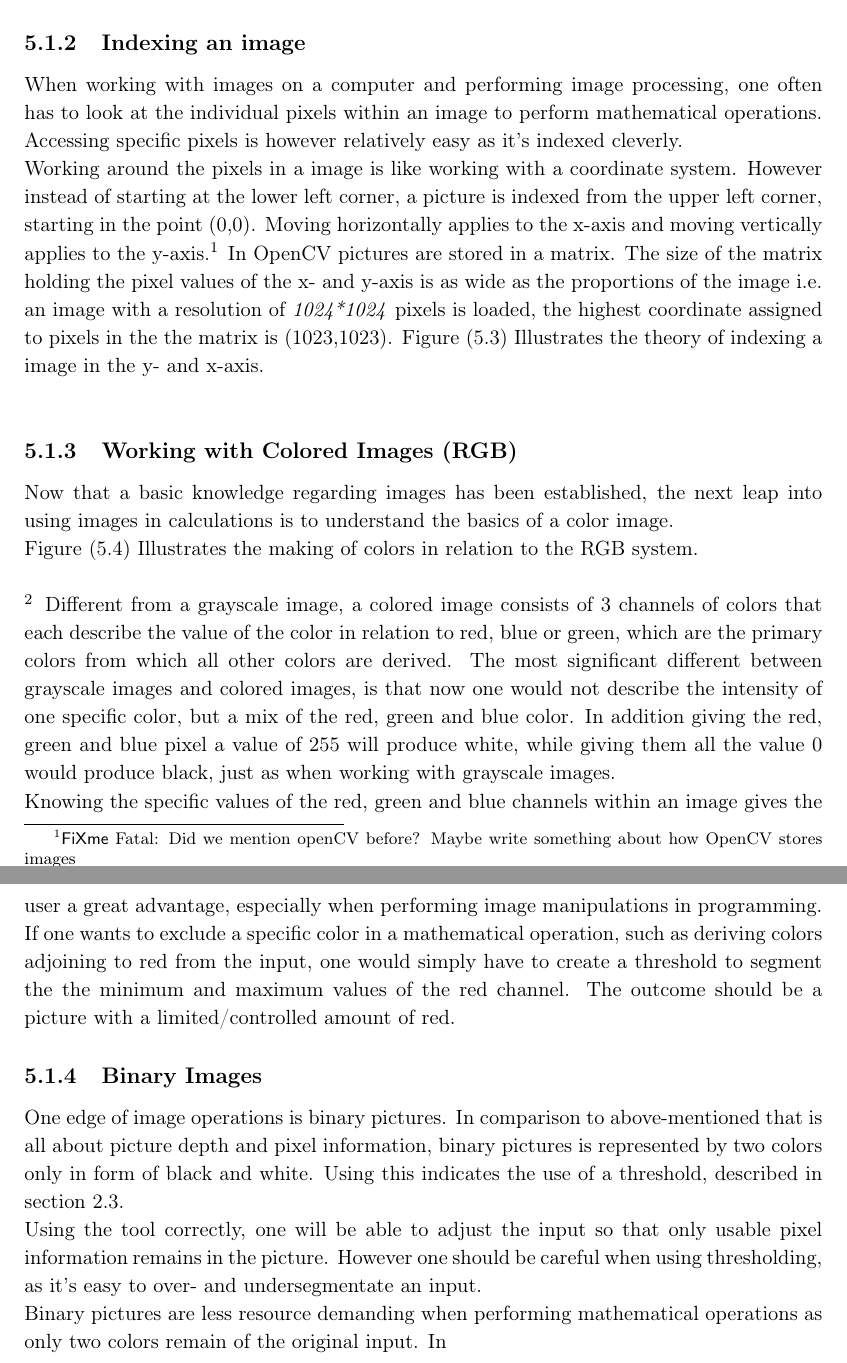
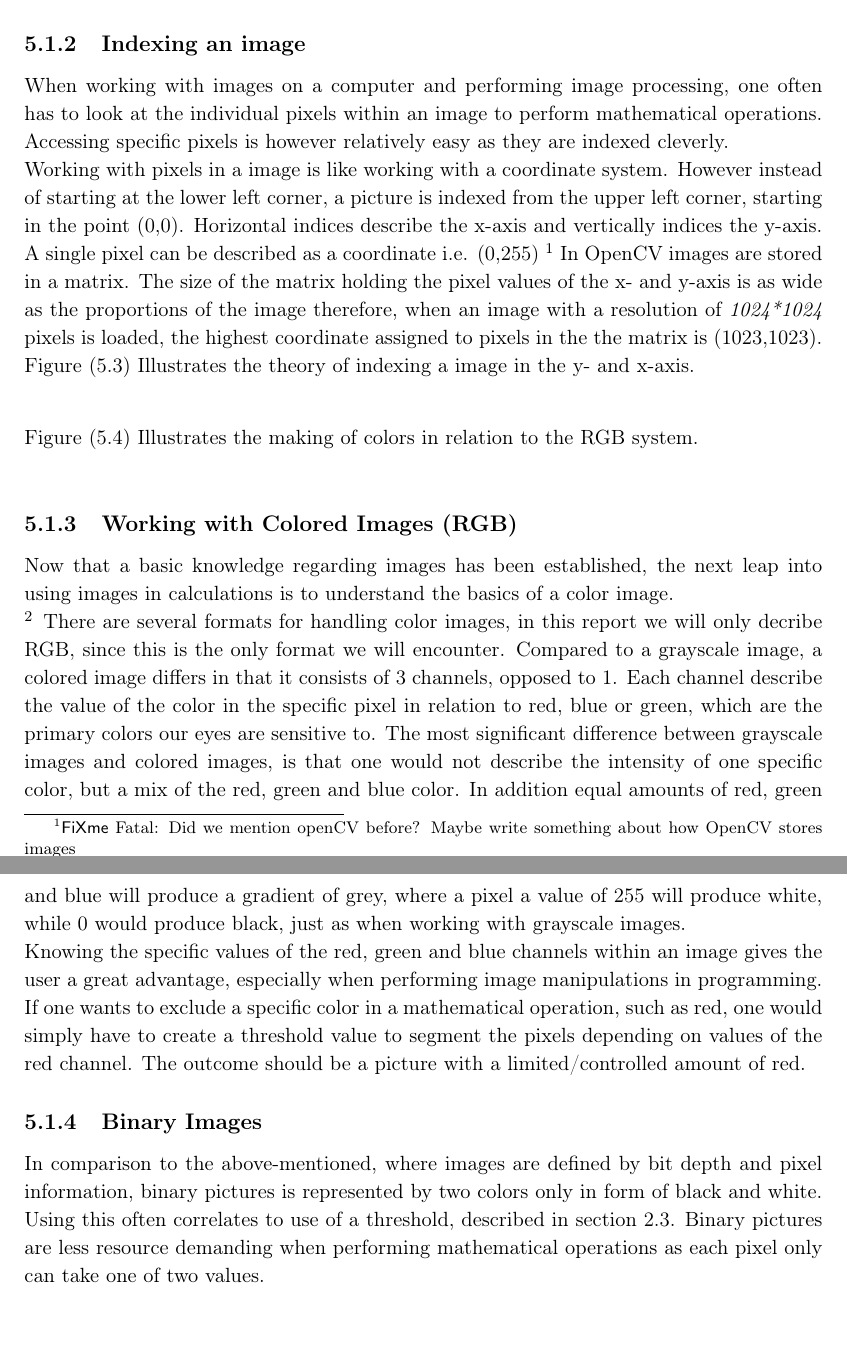
Before and after one commit to Wikzo/MagicCanvas_MedialogyP3_2012, a LaTeX thesis (Report/master.tex, which reads Report/marco_work.tex): two parts of pages 43 and 45 of 56, joined at a grey line, cut so that both start at the same text, the shorter picture padded with empty space. Compiled offline with pdfLaTeX.

Commit message:
digital image

```diff
--- a/Report/marco_work.tex
+++ b/Report/marco_work.tex
@@ -29,8 +29,8 @@ An image with a single channel of information for each pixel in the x and y axis
 
 
 \subsection{Indexing an image}
-When working with images on a computer and performing image processing, one often has to look at the individual pixels within an image to perform mathematical operations. Accessing specific pixels is however relatively easy as it's indexed cleverly.\\
-Working around the pixels in a image is like working with a coordinate system. However instead of starting at the lower left corner, a picture is indexed from the upper left corner, starting in the point (0,0). Moving horizontally applies to the x-axis and moving vertically applies to the y-axis.\fixme{Did we mention openCV before? Maybe write something about how OpenCV stores images} In OpenCV pictures are stored in a matrix. The size of the matrix holding the pixel values of the x- and y-axis is as wide as the proportions of the image i.e. an image with a resolution of \textit{1024*1024} pixels is loaded, the highest coordinate assigned to pixels in the the matrix is (1023,1023). Figure \eqref{fig:ip_IndexingAPicture} Illustrates the theory of indexing a image in the y- and x-axis.\\
+When working with images on a computer and performing image processing, one often has to look at the individual pixels within an image to perform mathematical operations. Accessing specific pixels is however relatively easy as they are indexed cleverly.\\
+Working with pixels in a image is like working with a coordinate system. However instead of starting at the lower left corner, a picture is indexed from the upper left corner, starting in the point (0,0). Horizontal indices describe the x-axis and vertically indices the y-axis. A single pixel can be described as a coordinate i.e. (0,255) \fixme{Did we mention openCV before? Maybe write something about how OpenCV stores images} In OpenCV images are stored in a matrix. The size of the matrix holding the pixel values of the x- and y-axis is as wide as the proportions of the image therefore, when an image with a resolution of \textit{1024*1024} pixels is loaded, the highest coordinate assigned to pixels in the the matrix is (1023,1023). Figure \eqref{fig:ip_IndexingAPicture} Illustrates the theory of indexing a image in the y- and x-axis.\\
 \begin{figure}[htbp]
 \centering
 \includegraphics[width=1.00\textwidth]{Pictures/Theory/IndexingAPicture.png}
@@ -38,21 +38,20 @@ Working around the pixels in a image is like working with a coordinate system. H
 \label{fig:ip_IndexingAPicture}
 \end{figure}
 
-
-\subsection{Working with Colored Images (RGB)}
-Now that a basic knowledge regarding images has been established, the next leap into using images in calculations is to understand the basics of a color image.\\
 Figure \eqref{fig:ip_ColorWheel} Illustrates the making of colors in relation to the RGB system.\\
 \begin{figure}[htbp]
 \centering
 \includegraphics[width=0.70\textwidth]{Pictures/Theory/RGBColor.pdf}
 \caption{Image illustrating the making of colors from http://www.texample.net/tikz/examples/rgb-color-mixing/}
 \label{fig:ip_ColorWheel}
-\end{figure}\\
+\end{figure}
+
+\subsection{Working with Colored Images (RGB)}
+Now that a basic knowledge regarding images has been established, the next leap into using images in calculations is to understand the basics of a color image.\\
 \fixme{THIS IS WHERE I GOT TO -Marco}
-Different from a grayscale image, a colored image consists of 3 channels of colors that each describe the value of the color in relation to red, blue or green, which are the primary colors from which all other colors are derived. The most significant different between grayscale images and colored images, is that now one would not describe the intensity of one specific color, but a mix of the red, green and blue color. In addition giving the red, green and blue pixel a value of 255 will produce white, while giving them all the value 0 would produce black, just as when working with grayscale images.\\
-Knowing the specific values of the red, green and blue channels within an image gives the user a great advantage, especially when performing image manipulations in programming. If one wants to exclude a specific color in a mathematical operation, such as deriving colors adjoining to red from the input, one would simply have to create a threshold to segment the the minimum and maximum values of the red channel. The outcome should be a picture with a limited/controlled amount of red.
+There are several formats for handling color images, in this report we will only decribe RGB, since this is the only format we will encounter. Compared to a grayscale image, a colored image differs in that it consists of 3 channels, opposed to 1. Each channel describe the value of the color in the specific pixel in relation to red, blue or green, which are the primary colors our eyes are sensitive to. The most significant difference between grayscale images and colored images, is that one would not describe the intensity of one specific color, but a mix of the red, green and blue color. In addition equal amounts of red, green and blue  will produce a gradient of grey, where a pixel a value of 255 will produce white, while 0 would produce black, just as when working with grayscale images.\\
+Knowing the specific values of the red, green and blue channels within an image gives the user a great advantage, especially when performing image manipulations in programming. If one wants to exclude a specific color in a mathematical operation, such as red, one would simply have to create a threshold value to segment the pixels depending on values of the red channel. The outcome should be a picture with a limited/controlled amount of red.
 
 \subsection{Binary Images}
-One edge of image operations is binary pictures. In comparison to above-mentioned that is all about picture depth and pixel information, binary pictures is represented by two colors only in form of black and white. Using this indicates the use of a threshold, described in section \ref{sec:Thresholding}.\\
-Using the tool correctly, one will be able to adjust the input so that only usable pixel information remains in the picture. However one should be careful when using thresholding, as it's easy to over- and undersegmentate an input.\\
-Binary pictures are less resource demanding when performing mathematical operations as only two colors remain of the original input. In
+In comparison to the above-mentioned, where images are defined by bit depth and pixel information, binary pictures is represented by two colors only in form of black and white. Using this often correlates to use of a threshold, described in section \ref{sec:Thresholding}. Binary pictures are less resource demanding when performing mathematical operations as each pixel only can take one of two values.\\
+%Using the tool correctly, one will be able to adjust the input so that only usable pixel information remains in the picture. However one should be careful when using thresholding, as it's easy to over- and undersegmentate an input.\\
```
